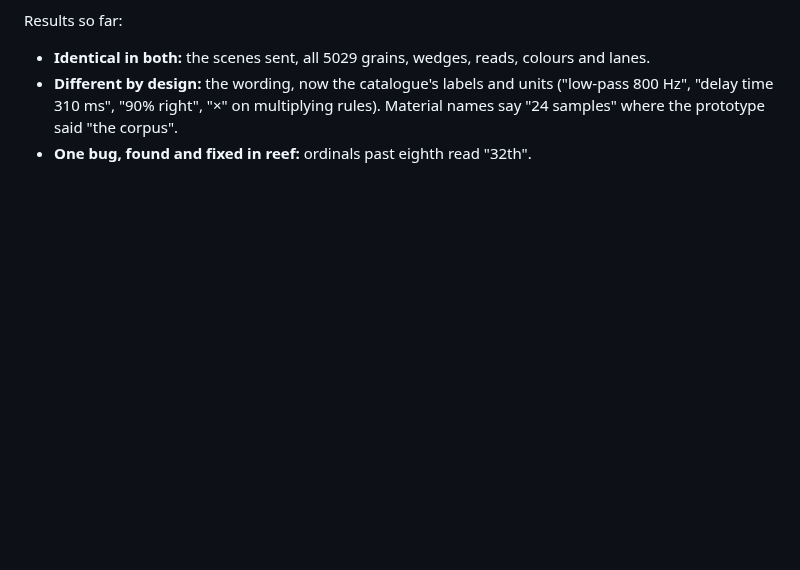
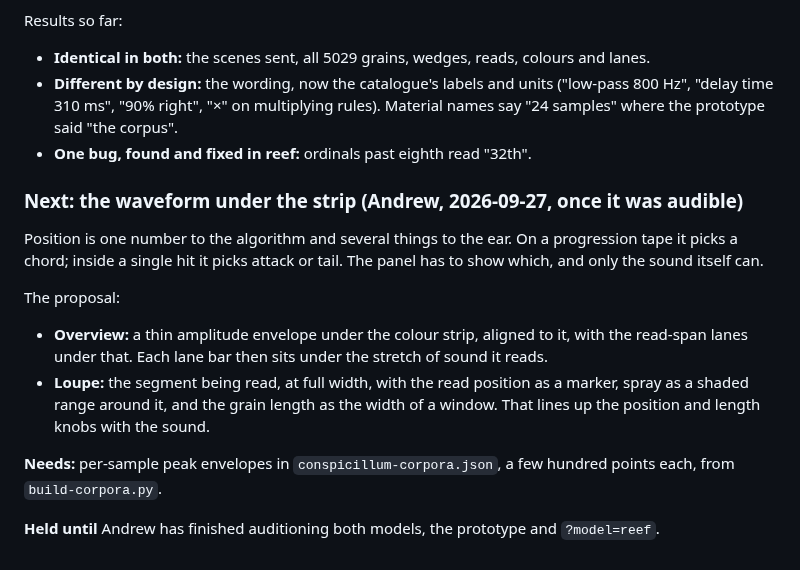
Before and after one commit to afcondon/triggerfish, a Markdown page: docs/CONSPICILLUM-DESIGN.md, the part around the change. Drawn GitHub-style; blank space fills up the shorter version.

Commit message:
Design doc: the waveform under the strip, and a loupe on the segment being read
Co-Authored-By: Claude Opus 5.5 (1M context) <noreply@anthropic.com>
Claude-Session: https://claude.ai/code/session_01UKpgvaHGH3rkiWXz7oSLup

```diff
--- a/docs/CONSPICILLUM-DESIGN.md
+++ b/docs/CONSPICILLUM-DESIGN.md
@@ -1907,3 +1907,24 @@ Results so far:
   rules). Material names say "24 samples" where the prototype said "the
   corpus".
 - **One bug, found and fixed in reef:** ordinals past eighth read "32th".
+
+### Next: the waveform under the strip (Andrew, 2026-09-27, once it was audible)
+
+Position is one number to the algorithm and several things to the ear. On a
+progression tape it picks a chord; inside a single hit it picks attack or
+tail. The panel has to show which, and only the sound itself can.
+
+The proposal:
+- **Overview:** a thin amplitude envelope under the colour strip, aligned to
+  it, with the read-span lanes under that. Each lane bar then sits under the
+  stretch of sound it reads.
+- **Loupe:** the segment being read, at full width, with the read position as
+  a marker, spray as a shaded range around it, and the grain length as the
+  width of a window. That lines up the position and length knobs with the
+  sound.
+
+**Needs:** per-sample peak envelopes in `conspicillum-corpora.json`, a few
+hundred points each, from `build-corpora.py`.
+
+**Held until** Andrew has finished auditioning both models, the prototype and
+`?model=reef`.
```
